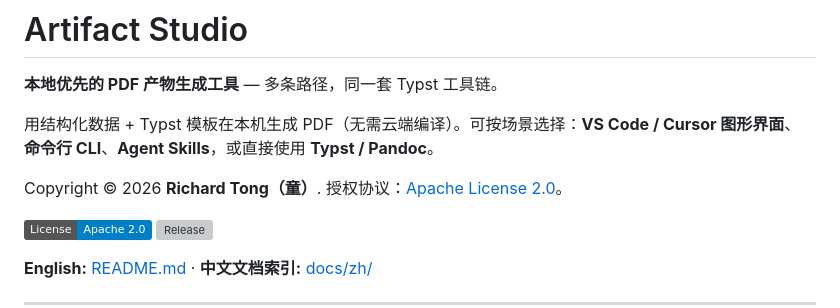
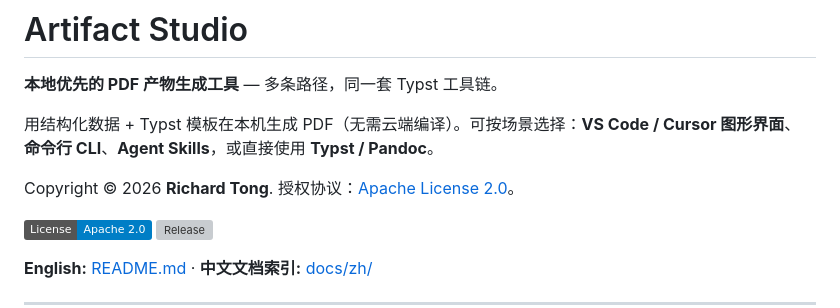
Before and after one commit to neolaf2/artifact-studio, a Markdown page: README.zh-CN.md, the part around the change. GitHub-like rendering; badges without logos; grey boxes are pictures that could not be loaded.

Commit message:
docs: remove Chinese name from README.zh-CN.md

```diff
--- a/README.zh-CN.md
+++ b/README.zh-CN.md
@@ -4,7 +4,7 @@
 
 用结构化数据 + Typst 模板在本机生成 PDF（无需云端编译）。可按场景选择：**VS Code / Cursor 图形界面**、**命令行 CLI**、**Agent Skills**，或直接使用 **Typst / Pandoc**。
 
-Copyright © 2026 **Richard Tong（童）**. 授权协议：[Apache License 2.0](./LICENSE)。
+Copyright © 2026 **Richard Tong**. 授权协议：[Apache License 2.0](./LICENSE)。
 
 [![License](https://img.shields.io/badge/License-Apache_2.0-blue.svg)](./LICENSE)
 [![Release](https://img.shields.io/github/v/release/neolaf2/artifact-studio)](https://github.com/neolaf2/artifact-studio/releases)
```
